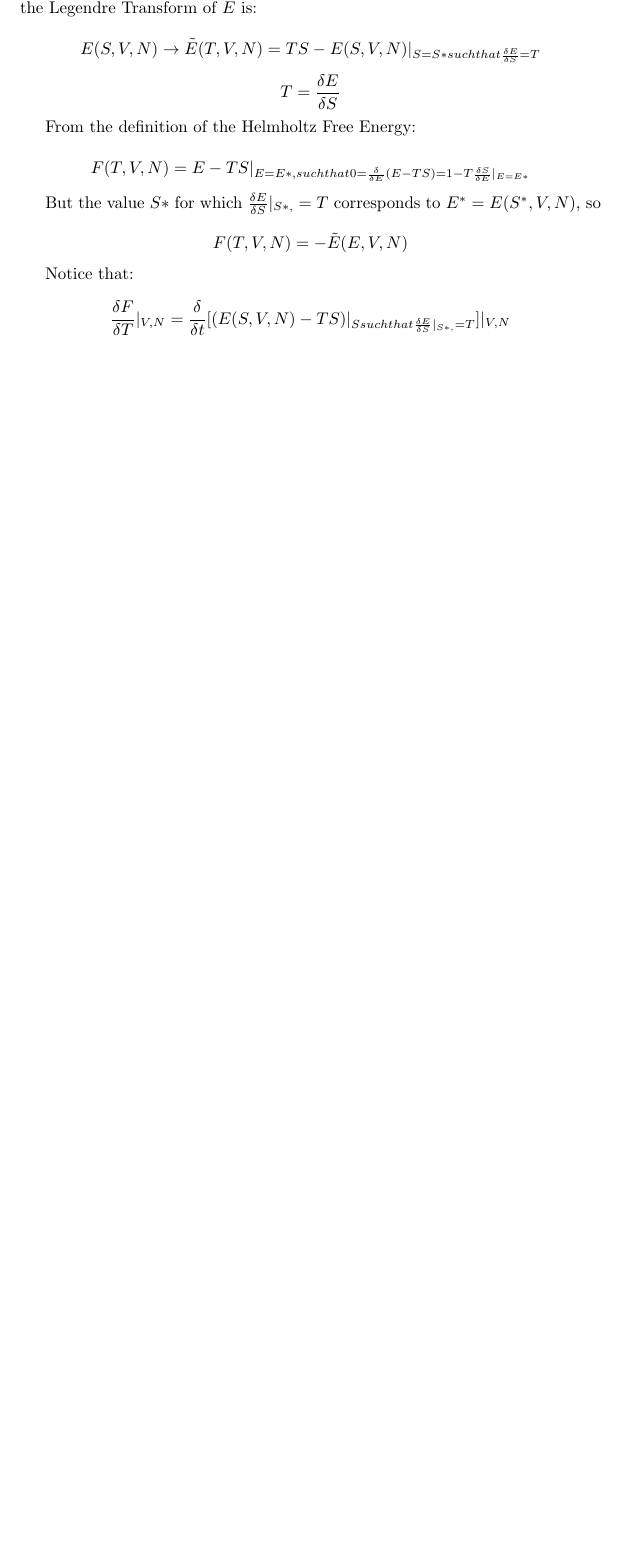
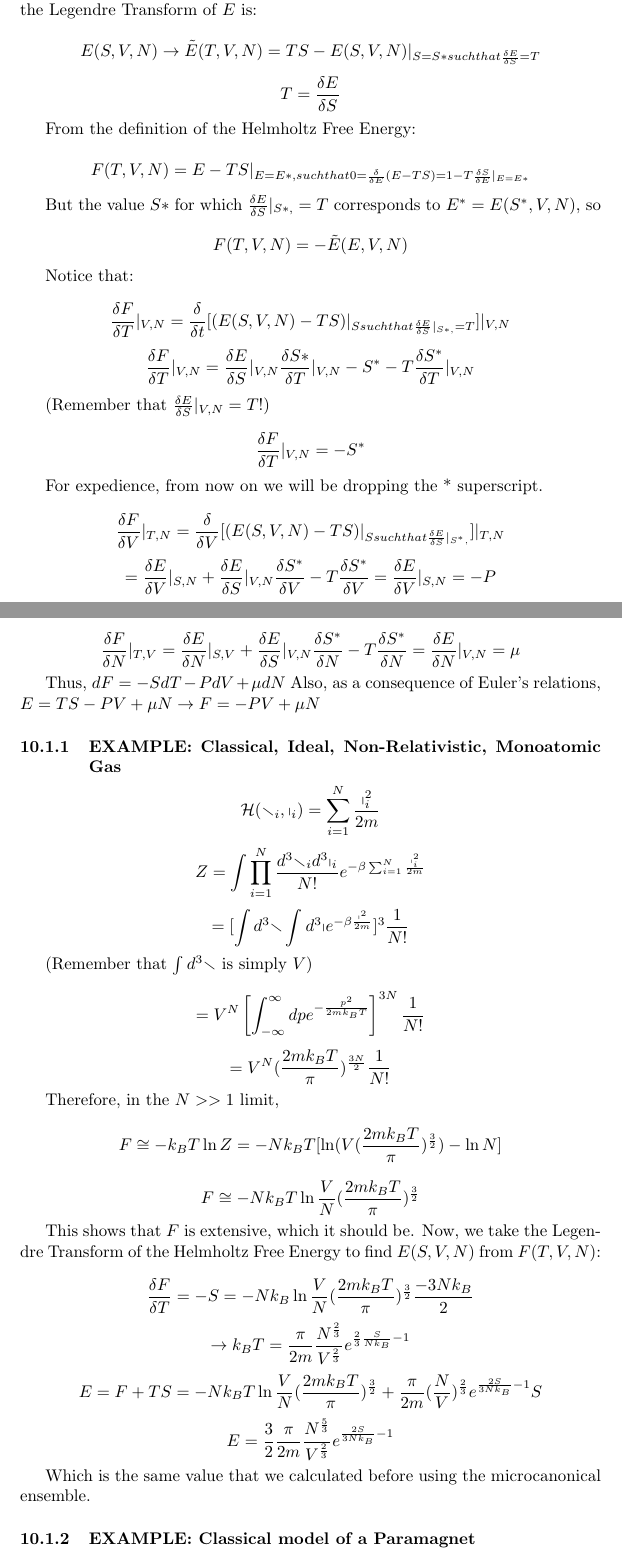
Before and after one commit to jasercion/PHYS-603, a LaTeX document (Stat_Mech.tex): part of page 18 of 18 before the commit and two parts of pages 18 and 19 of 19 after it, the two joined at a grey line, cut so that both start at the same text, the shorter picture padded with empty space. The pictures show the PDF file Stat_Mech.pdf that the author committed with the source.

Commit message:
Further note updates

```diff
--- a/Stat_Mech.tex
+++ b/Stat_Mech.tex
@@ -594,8 +596,52 @@ $$F(T,V,N)=-\tilde{E}(E,V,N)$$
 Notice that:
 
 $$\thermdif{F}{T}{V}{N}=\frac{\delta}{\delta t}[(E(S,V,N)-TS)\vert_{S such that \thermdif{E}{S}{S*}{ }=T}]\vert_{V,N}$$
+$$\thermdif{F}{T}{V}{N}=\thermdif{E}{S}{V}{N}\thermdif{S*}{T}{V}{N}-S^{*}-T\thermdif{S^{*}}{T}{V}{N}$$
 
+(Remember that $\thermdif{E}{S}{V}{N}=T$!)
 
+$$\thermdif{F}{T}{V}{N}=-S^{*}$$
 
+For expedience, from now on we will be dropping the * superscript.
+
+$$\thermdif{F}{V}{T}{N}=\frac{\delta}{\delta V}[(E(S,V,N)-TS)\vert_{S such that \thermdif{E}{S}{S^{*}}{ }}]\vert_{T,N}$$
+$$=\thermdif{E}{V}{S}{N}+\thermdif{E}{S}{V}{N}\pardif{S^{*}}{V}-T\pardif{S^{*}}{V}=\thermdif{E}{V}{S}{N}=-P$$
+$$\thermdif{F}{N}{T}{V}=\thermdif{E}{N}{S}{V}+\thermdif{E}{S}{V}{N}\pardif{S^{*}}{N}-T\pardif{S^{*}}{N}=\thermdif{E}{N}{V}{N}=\mu$$
+
+Thus, $dF=-SdT-PdV+\mu dN$  Also, as a consequence of Euler's relations, $E=TS-PV+\mu N\rightarrow F=-PV+\mu N$
+
+\subsubsection{EXAMPLE: Classical, Ideal, Non-Relativistic, Monoatomic Gas}
+
+$$\mathcal{H}(\mathbb{r}_{i},\mathbb{p}_{i})=\sumser{i=1}{N}\frac{\mathbb{p}_{i}^{2}}{2m}$$
+$$Z=\int\prod_{i=1}^{N}\frac{d^{3}\mathbb{r}_{i}d^{3}\mathbb{p}_{i}}{N!}e^{-\beta\sum_{i=1}^{N}\frac{\mathbb{p}_{i}^{2}}{2m}}$$
+$$=[\int d^{3}\mathbb{r}\int d^{3}\mathbb{p}e^{-\beta\frac{\mathbb{p}^{2}}{2m}}]^{3}\frac{1}{N!}$$
+
+(Remember that $\int d^{3}\mathbb{r}$ is simply $V$)
+
+$$=V^{N}\left[\int_{-\infty}^{\infty}dpe^{-\frac{p^{2}}{2m\bltz T}}\right]^{3N}\frac{1}{N!}$$
+
+$$=V^{N}(\frac{2m\bltz T}{\pi})^{\frac{3N}{2}}\frac{1}{N!}$$
+
+Therefore, in the $N>>1$ limit,
+
+$$F\cong-\bltz T\ln{Z}=-N\bltz T[\ln(V(\frac{2m\bltz T}{\pi})^{\frac{3}{2}})-\ln{N}]$$
+
+$$F\cong-N\bltz T\ln{\frac{V}{N}(\frac{2m\bltz T}{\pi})^{\frac{3}{2}}}$$
+
+This shows that $F$ is extensive, which it should be.  Now, we take the Legendre Transform of the Helmholtz Free Energy to find $E(S,V,N)$ from $F(T,V,N)$:
+
+$$\pardif{F}{T}=-S=-N\bltz\ln{\frac{V}{N}(\frac{2m\bltz T}{\pi})^{\frac{3}{2}}}\frac{-3N\bltz}{2}$$
+$$\rightarrow\bltz T=\frac{\pi}{2m}\frac{N^{\frac{2}{3}}}{V^{\frac{2}{3}}}e^{\frac{2}{3}\frac{S}{N\bltz}-1}$$
+$$E=F+TS=-N\bltz T\ln{\frac{V}{N}(\frac{2m\bltz T}{\pi})^{\frac{3}{2}}}+\frac{\pi}{2m}(\frac{N}{V})^{\frac{2}{3}}e^{\frac{2S}{3N\bltz}-1}S$$
+$$E=\frac{3}{2}\frac{\pi}{2m}\frac{N^{\frac{5}{3}}}{V^{\frac{2}{3}}}e^{\frac{2S}{3N\bltz}-1}$$
+
+Which is the same value that we calculated before using the microcanonical ensemble.
+
+\subsubsection{EXAMPLE: Classical model of a Paramagnet}
+
+%Insert magnet model diagram
+
+$$\mathcal{H}(\theta_{i},L_{i})=\sumser{i=1}{N}\frac{L_{i}^{2}}{2I}-H\mu\cos{\theta_{i}}
+$$Z=\int\prod_{i=1}^{N}d\theta_{i}dL_{i}e^{-\beta\sumser{i=1}{N}[\frac{L_{i}^{2}}{2I}-H\mu\cos{\theta_{i}}]}$$
 
 \end{document}
```
Also changed, not shown: Stat_Mech.pdf, Stat_Mech.tex (2 more changed lines), 4 other files.
